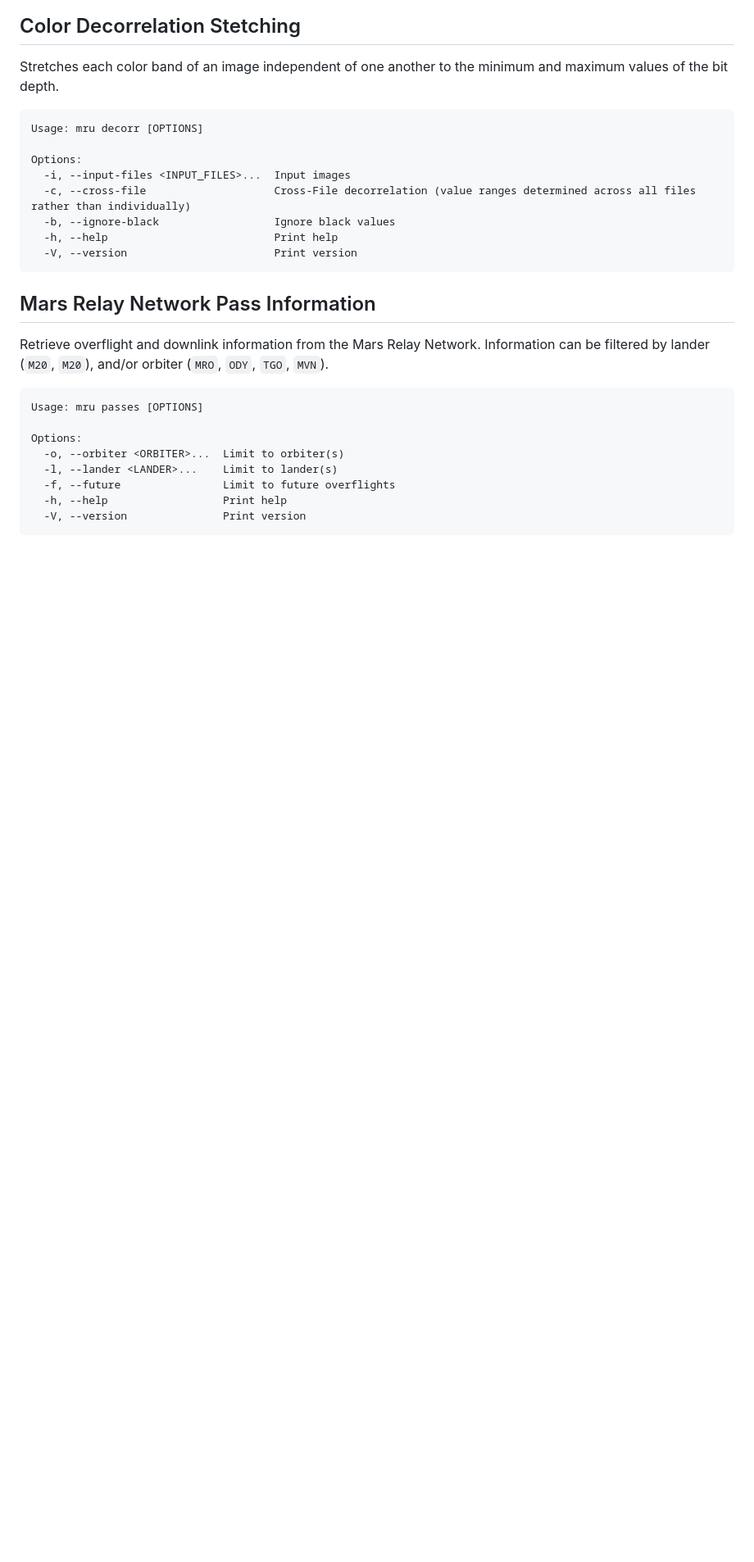
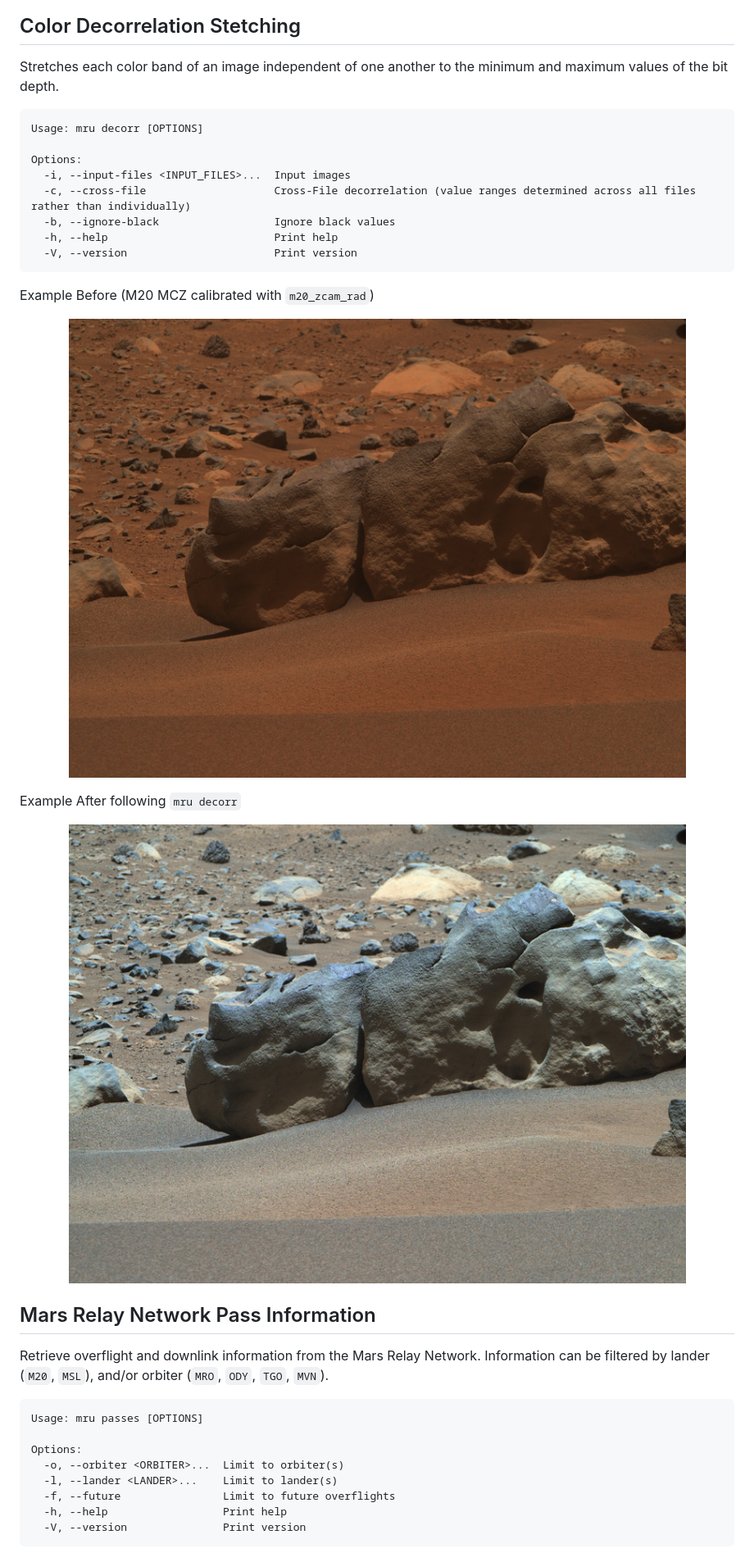
Before and after one commit to MarsRaw/mars-raw-utils, a Markdown page: README.md, the part around one of its changes. Shown at 82% size. GitHub-like rendering; pictures changed too: doc/images/ZR0_0897_0746567741_568ECM_N0440820ZCAM08906_1100LMJ02-rjcal-rad-decorr.jpg (added), doc/images/ZR0_0897_0746567741_568ECM_N0440820ZCAM08906_1100LMJ02-rjcal-rad.jpg (added); blank space fills up the shorter version.

Commit message:
Readme update with example images and some examples

````diff
--- a/README.md
+++ b/README.md
@@ -646,9 +722,18 @@ Options:
   -V, --version                       Print version
 ```
 
+Example Before (M20 MCZ calibrated with `m20_zcam_rad`)
+<p align="center">
+  <img src="doc/images/ZR0_0897_0746567741_568ECM_N0440820ZCAM08906_1100LMJ02-rjcal-rad.jpg">
+</p>
+
+Example After following `mru decorr`
+<p align="center">
+  <img src="doc/images/ZR0_0897_0746567741_568ECM_N0440820ZCAM08906_1100LMJ02-rjcal-rad-decorr.jpg">
+</p>
 
 ## Mars Relay Network Pass Information
-Retrieve overflight and downlink information from the Mars Relay Network. Information can be filtered by lander (`M20`, `M20`), and/or orbiter (`MRO`, `ODY`, `TGO`, `MVN`).
+Retrieve overflight and downlink information from the Mars Relay Network. Information can be filtered by lander (`M20`, `MSL`), and/or orbiter (`MRO`, `ODY`, `TGO`, `MVN`).
 
 ```
 Usage: mru passes [OPTIONS]
````
Also changed, not shown: other parts of README.md (+170 -32 lines), doc/images/MSL_MAHLI_3931_xeye_1.jpg (added), doc/images/MSL_NCAM_3931_anaglyph_1.jpg (added), 1 other file.
